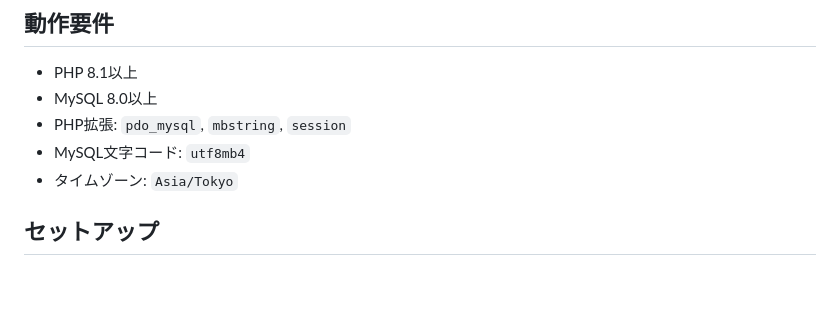
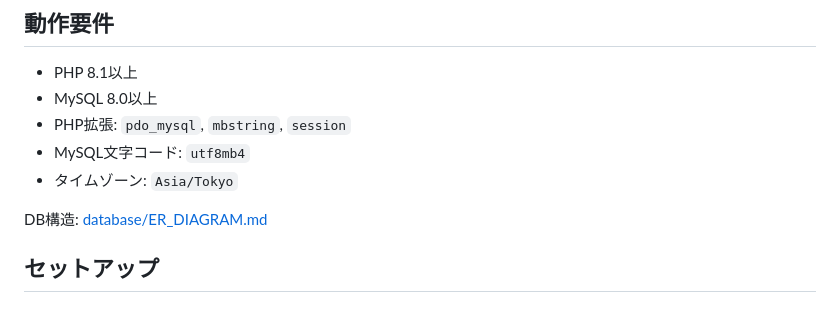
Before and after one commit to Tamon-James/carrer-os, a Markdown page: README.md, the part around the change. Rendered like a GitHub page; blank space fills up the shorter version.

Commit message:
docs: add database ER diagram

```diff
--- a/README.md
+++ b/README.md
@@ -23,6 +23,8 @@
 - PHP拡張: `pdo_mysql`, `mbstring`, `session`
 - MySQL文字コード: `utf8mb4`
 - タイムゾーン: `Asia/Tokyo`
+
+DB構造: [database/ER_DIAGRAM.md](database/ER_DIAGRAM.md)
 
 ## セットアップ
 
```
Also changed, not shown: database/ER_DIAGRAM.md (added, +280 -0 lines).
